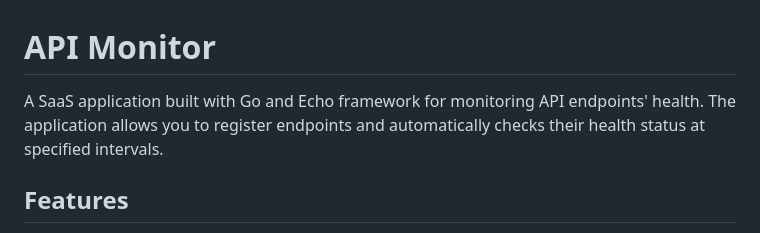
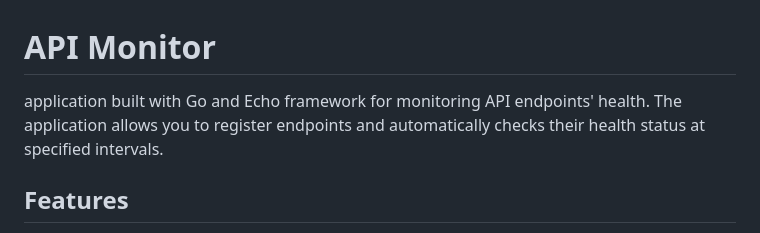
Before and after one commit to zuhairamahdi/api-alert-go, a Markdown page: README.md, the part around the change. Drawn GitHub-style.

```diff
--- a/README.md
+++ b/README.md
@@ -1,6 +1,6 @@
 # API Monitor
 
-A SaaS application built with Go and Echo framework for monitoring API endpoints' health. The application allows you to register endpoints and automatically checks their health status at specified intervals.
+application built with Go and Echo framework for monitoring API endpoints' health. The application allows you to register endpoints and automatically checks their health status at specified intervals.
 
 ## Features
 
```
